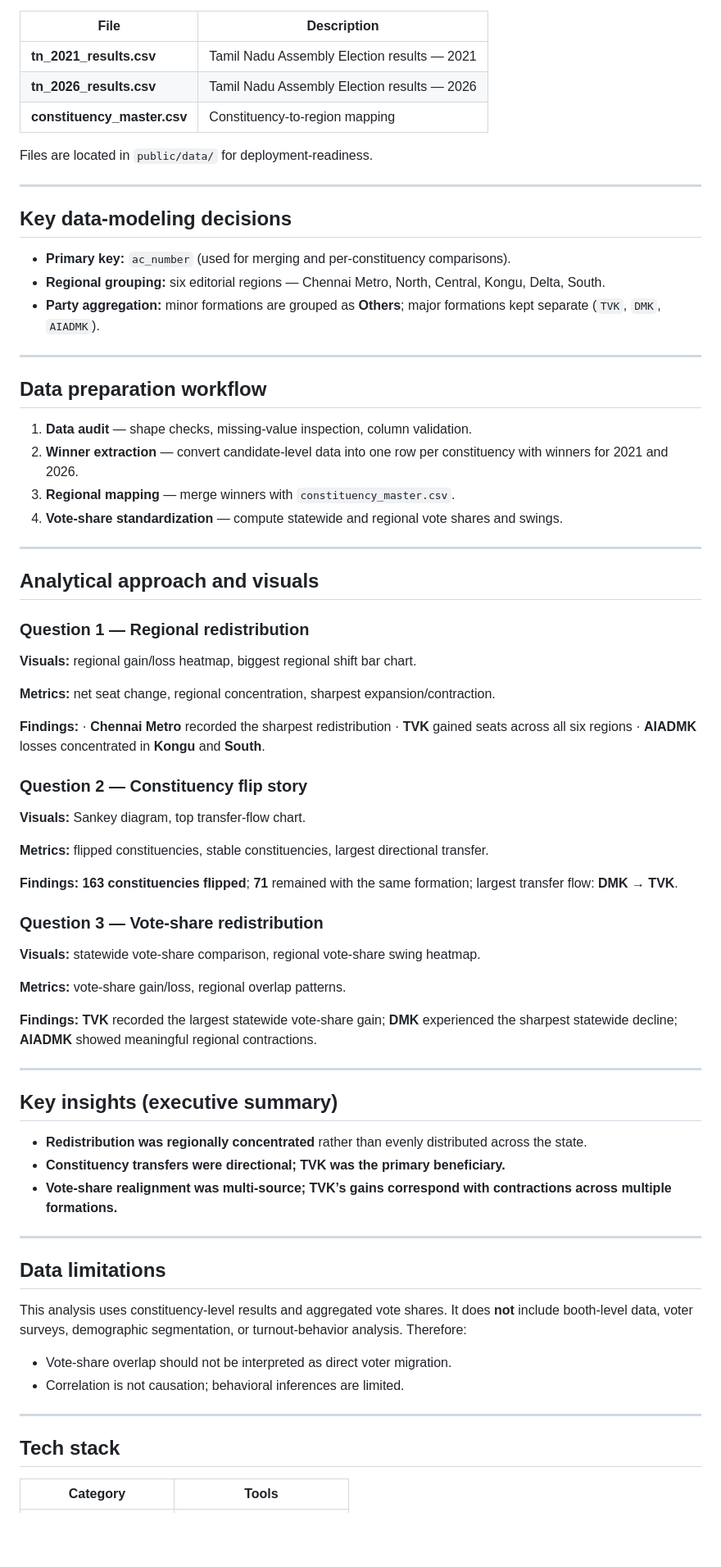
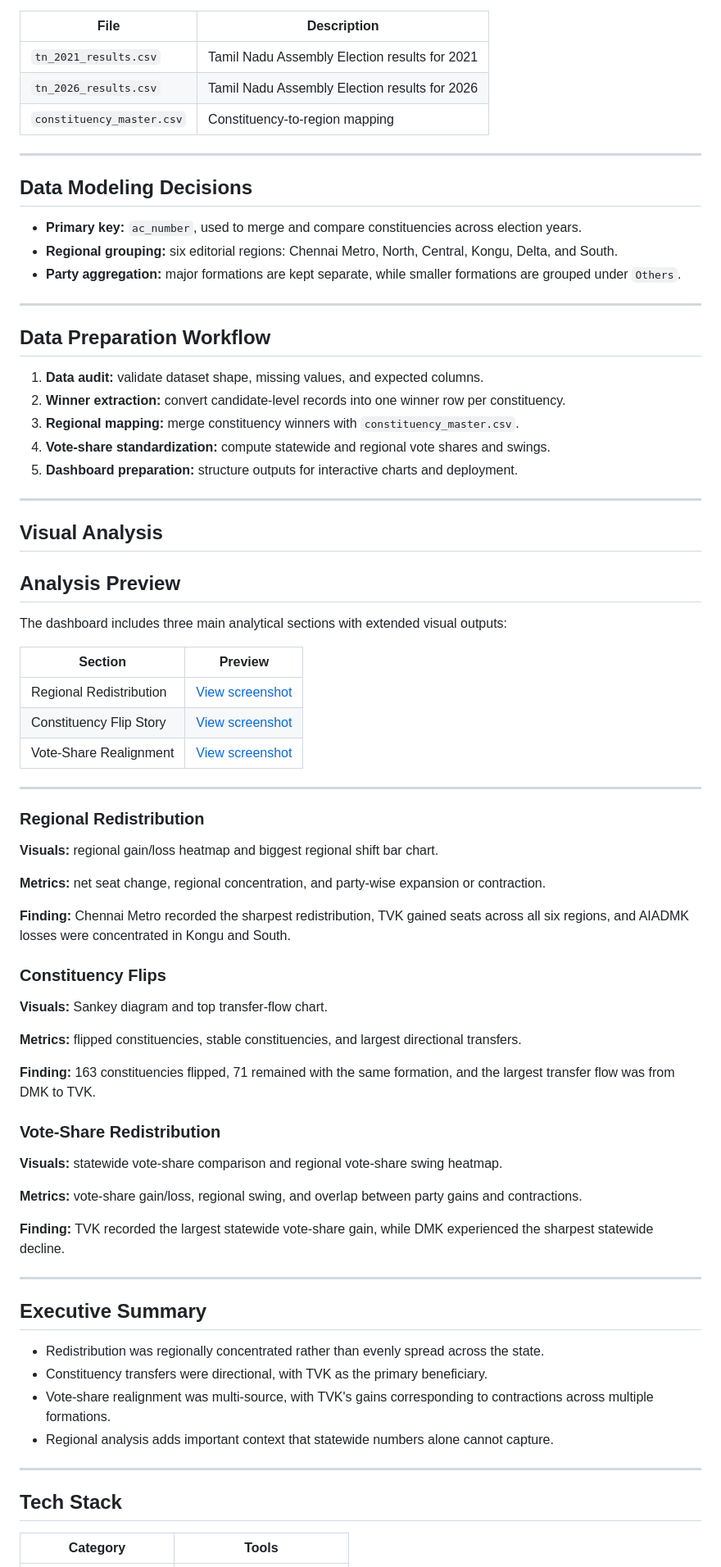
Before and after one commit to Prateekkp/tn-election-analysis-2026, a Markdown page: README.md, the part around one of its changes. Shown at 82% size. GitHub-like rendering; blank space fills up the shorter version.

Commit message:
refactor README.md for clarity and structure; update project overview and analytical questions

```diff
--- a/README.md
+++ b/README.md
@@ -52,77 +57,80 @@ The analysis uses three canonical CSV datasets:
 
 | File | Description |
 | --- | --- |
-| **tn_2021_results.csv** | Tamil Nadu Assembly Election results — 2021 |
-| **tn_2026_results.csv** | Tamil Nadu Assembly Election results — 2026 |
-| **constituency_master.csv** | Constituency-to-region mapping |
-
-Files are located in `public/data/` for deployment-readiness.
+| `tn_2021_results.csv` | Tamil Nadu Assembly Election results for 2021 |
+| `tn_2026_results.csv` | Tamil Nadu Assembly Election results for 2026 |
+| `constituency_master.csv` | Constituency-to-region mapping |
 
 ---
 
-## Key data-modeling decisions
+## Data Modeling Decisions
 
-- **Primary key:** `ac_number` (used for merging and per-constituency comparisons).
-- **Regional grouping:** six editorial regions — Chennai Metro, North, Central, Kongu, Delta, South.
-- **Party aggregation:** minor formations are grouped as **Others**; major formations kept separate (`TVK`, `DMK`, `AIADMK`).
+- **Primary key:** `ac_number`, used to merge and compare constituencies across election years.
+- **Regional grouping:** six editorial regions: Chennai Metro, North, Central, Kongu, Delta, and South.
+- **Party aggregation:** major formations are kept separate, while smaller formations are grouped under `Others`.
 
 ---
 
-## Data preparation workflow
+## Data Preparation Workflow
 
-1. **Data audit** — shape checks, missing-value inspection, column validation.
-2. **Winner extraction** — convert candidate-level data into one row per constituency with winners for 2021 and 2026.
-3. **Regional mapping** — merge winners with `constituency_master.csv`.
-4. **Vote-share standardization** — compute statewide and regional vote shares and swings.
+1. **Data audit:** validate dataset shape, missing values, and expected columns.
+2. **Winner extraction:** convert candidate-level records into one winner row per constituency.
+3. **Regional mapping:** merge constituency winners with `constituency_master.csv`.
+4. **Vote-share standardization:** compute statewide and regional vote shares and swings.
+5. **Dashboard preparation:** structure outputs for interactive charts and deployment.
 
 ---
 
-## Analytical approach and visuals
+## Visual Analysis
 
-### Question 1 — Regional redistribution
+## Analysis Preview
 
-**Visuals:** regional gain/loss heatmap, biggest regional shift bar chart.
+The dashboard includes three main analytical sections with extended visual outputs:
 
-**Metrics:** net seat change, regional concentration, sharpest expansion/contraction.
-
-**Findings:** · **Chennai Metro** recorded the sharpest redistribution · **TVK** gained seats across all six regions · **AIADMK** losses concentrated in **Kongu** and **South**.
-
-### Question 2 — Constituency flip story
-
-**Visuals:** Sankey diagram, top transfer-flow chart.
-
-**Metrics:** flipped constituencies, stable constituencies, largest directional transfer.
-
-**Findings:** **163 constituencies flipped**; **71** remained with the same formation; largest transfer flow: **DMK → TVK**.
-
-### Question 3 — Vote-share redistribution
-
-**Visuals:** statewide vote-share comparison, regional vote-share swing heatmap.
-
-**Metrics:** vote-share gain/loss, regional overlap patterns.
-
-**Findings:** **TVK** recorded the largest statewide vote-share gain; **DMK** experienced the sharpest statewide decline; **AIADMK** showed meaningful regional contractions.
+| Section | Preview |
+| --- | --- |
+| Regional Redistribution | [View screenshot](assets/q1.png) |
+| Constituency Flip Story | [View screenshot](assets/q2.png) |
+| Vote-Share Realignment | [View screenshot](assets/q3.png) |
 
 ---
 
-## Key insights (executive summary)
+### Regional Redistribution
 
-- **Redistribution was regionally concentrated** rather than evenly distributed across the state.
-- **Constituency transfers were directional; TVK was the primary beneficiary.**
-- **Vote-share realignment was multi-source; TVK’s gains correspond with contractions across multiple formations.**
+**Visuals:** regional gain/loss heatmap and biggest regional shift bar chart.
+
+**Metrics:** net seat change, regional concentration, and party-wise expansion or contraction.
+
+**Finding:** Chennai Metro recorded the sharpest redistribution, TVK gained seats across all six regions, and AIADMK losses were concentrated in Kongu and South.
+
+### Constituency Flips
+
+**Visuals:** Sankey diagram and top transfer-flow chart.
+
+**Metrics:** flipped constituencies, stable constituencies, and largest directional transfers.
+
+**Finding:** 163 constituencies flipped, 71 remained with the same formation, and the largest transfer flow was from DMK to TVK.
+
+### Vote-Share Redistribution
+
+**Visuals:** statewide vote-share comparison and regional vote-share swing heatmap.
+
+**Metrics:** vote-share gain/loss, regional swing, and overlap between party gains and contractions.
+
+**Finding:** TVK recorded the largest statewide vote-share gain, while DMK experienced the sharpest statewide decline.
 
 ---
 
-## Data limitations
+## Executive Summary
 
-This analysis uses constituency-level results and aggregated vote shares. It does **not** include booth-level data, voter surveys, demographic segmentation, or turnout-behavior analysis. Therefore:
-
-- Vote-share overlap should not be interpreted as direct voter migration.
-- Correlation is not causation; behavioral inferences are limited.
+- Redistribution was regionally concentrated rather than evenly spread across the state.
+- Constituency transfers were directional, with TVK as the primary beneficiary.
+- Vote-share realignment was multi-source, with TVK's gains corresponding to contractions across multiple formations.
+- Regional analysis adds important context that statewide numbers alone cannot capture.
 
 ---
 
-## Tech stack
+## Tech Stack
 
 | Category | Tools |
 | --- | --- |
```
Also changed, not shown: other parts of README.md (+66 -45 lines).
